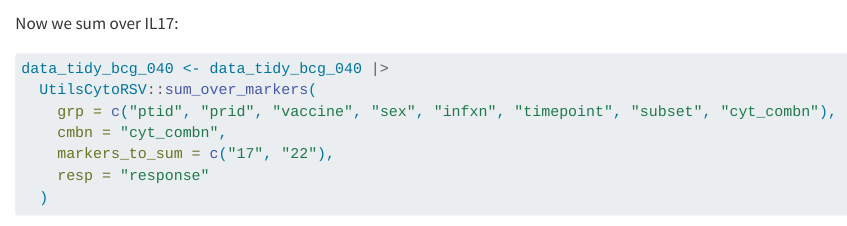
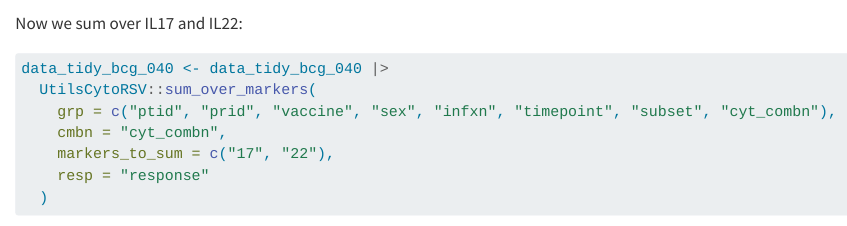
Before and after one commit to SATVILab/DataTidy24TBVaccSexDiff, a Quarto document (1-process.qmd): the page in a window 1100 px wide, from 10640 px down. Rendered offline with R 4.5, knitr and Pandoc in place of Quarto, with nearby package versions; some code elsewhere in the file could not run offline; column names are cleaned by a stand-in for the janitor package.

Commit message:
Correct comment

````diff
--- a/1-process.qmd
+++ b/1-process.qmd
@@ -1229,7 +1229,7 @@ data_tidy_bcg_040 <- data_tidy_bcg_040 |>
   )
 ```
 
-Now we sum over IL17:
+Now we sum over IL17 and IL22:
 
 ```{r}
 data_tidy_bcg_040 <- data_tidy_bcg_040 |>
````
